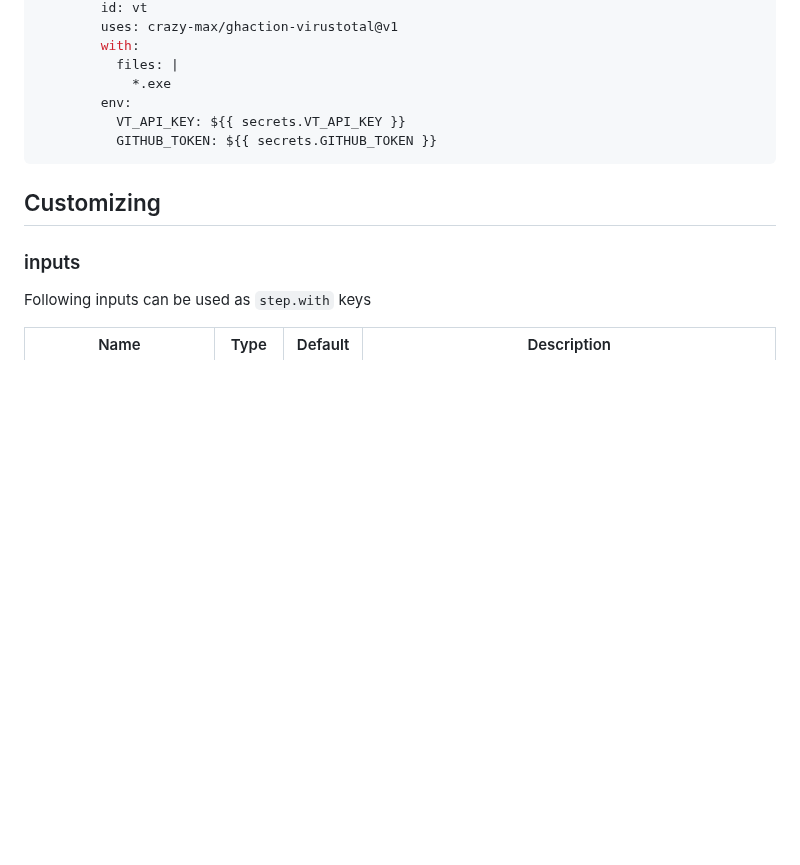
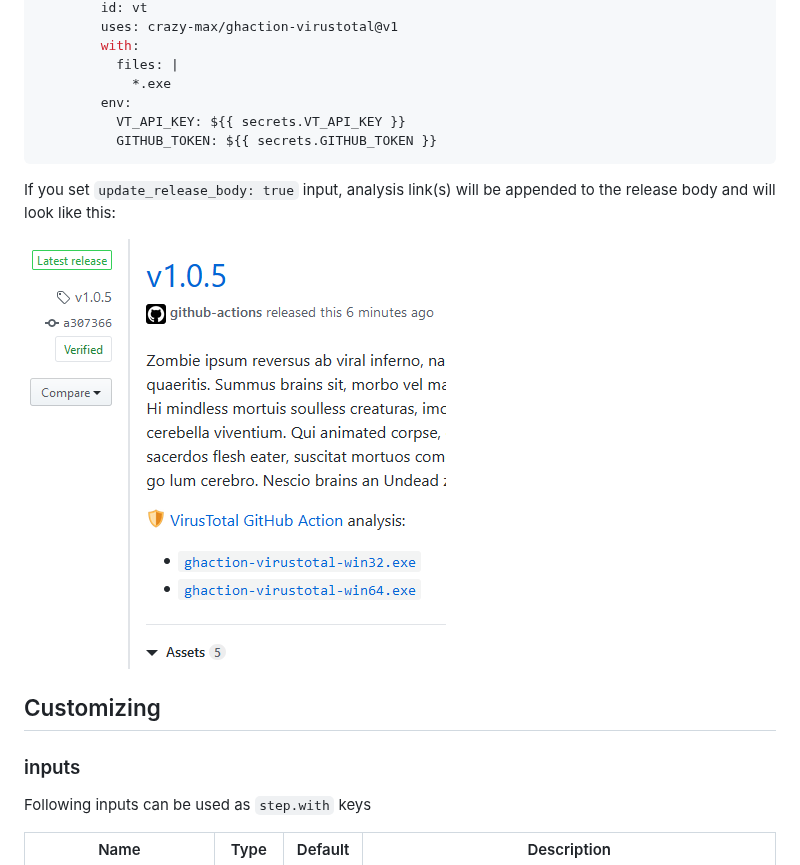
Before and after one commit to crazy-max/ghaction-virustotal, a Markdown page: README.md, the part around the change. Drawn GitHub-style; pictures changed too: .res/ghaction-virustotal-release-body.png (added); blank space fills up the shorter version.

Commit message:
Add screenshot

````diff
--- a/README.md
+++ b/README.md
@@ -99,6 +99,10 @@ jobs:
           GITHUB_TOKEN: ${{ secrets.GITHUB_TOKEN }}
 ```
 
+If you set `update_release_body: true` input, analysis link(s) will be appended to the release body and will look like this:
+
+![VirusTotal GitHub Action update release body](.res/ghaction-virustotal-release-body.png)
+
 ## Customizing
 
 ### inputs
````
